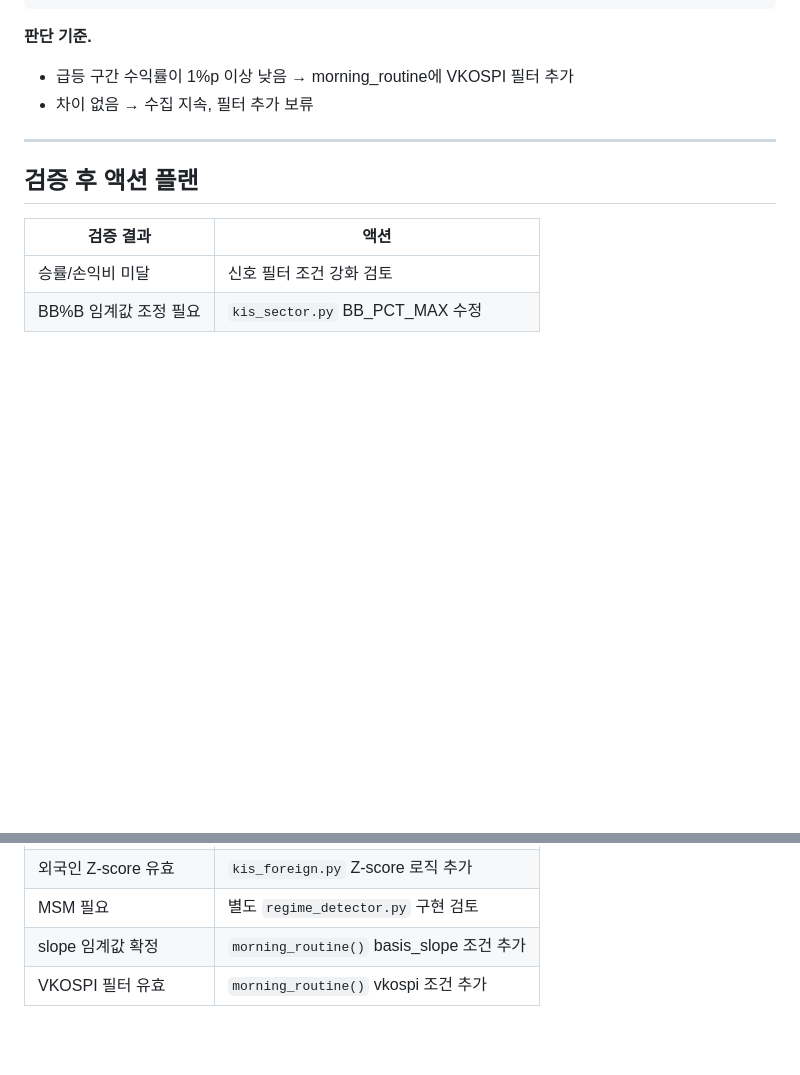
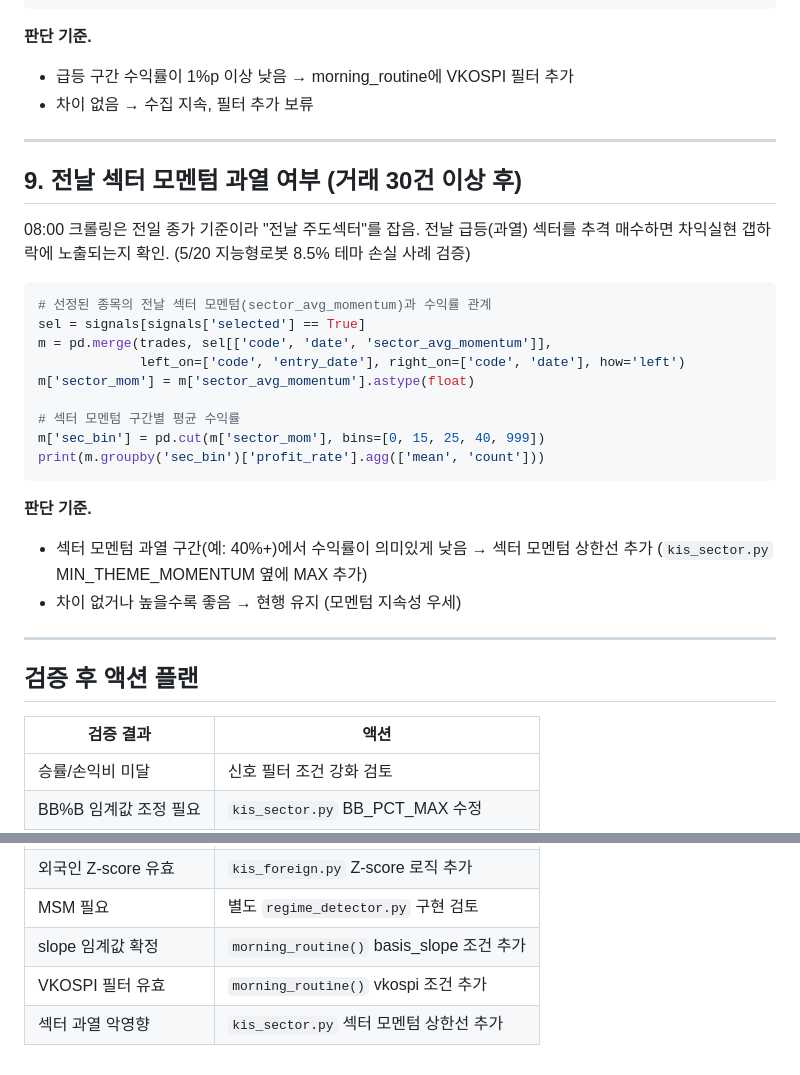
Before and after one commit to johnsonelectricoperations-ux/stock_new, a Markdown page: analysis_plan.md, 2 parts joined by grey strips. Drawn GitHub-style; blank space fills up the shorter version.

Commit message:
analysis_plan: 전날 섹터 모멘텀 과열 검증 항목(9번) 추가
08:00 크롤링이 전일 종가 기준이라 전날 급등 섹터 추격 매수 위험 존재.
sector_avg_momentum 구간별 수익률로 섹터 모멘텀 상한선 필요성 검증.

https://claude.ai/code/session_012SFDYrgfV2CAfsYi63qWmo

````diff
--- a/analysis_plan.md
+++ b/analysis_plan.md
@@ -230,6 +230,31 @@ print(f'VKOSPI 정상 구간 진입 평균 수익률: {no_spike:.2f}%')
 
 ---
 
+## 9. 전날 섹터 모멘텀 과열 여부 (거래 30건 이상 후)
+
+08:00 크롤링은 전일 종가 기준이라 "전날 주도섹터"를 잡음. 전날 급등(과열)
+섹터를 추격 매수하면 차익실현 갭하락에 노출되는지 확인. (5/20 지능형로봇
+8.5% 테마 손실 사례 검증)
+
+```python
+# 선정된 종목의 전날 섹터 모멘텀(sector_avg_momentum)과 수익률 관계
+sel = signals[signals['selected'] == True]
+m = pd.merge(trades, sel[['code', 'date', 'sector_avg_momentum']],
+             left_on=['code', 'entry_date'], right_on=['code', 'date'], how='left')
+m['sector_mom'] = m['sector_avg_momentum'].astype(float)
+
+# 섹터 모멘텀 구간별 평균 수익률
+m['sec_bin'] = pd.cut(m['sector_mom'], bins=[0, 15, 25, 40, 999])
+print(m.groupby('sec_bin')['profit_rate'].agg(['mean', 'count']))
+```
+
+**판단 기준.**
+- 섹터 모멘텀 과열 구간(예: 40%+)에서 수익률이 의미있게 낮음 → 섹터 모멘텀
+  상한선 추가 (`kis_sector.py` MIN_THEME_MOMENTUM 옆에 MAX 추가)
+- 차이 없거나 높을수록 좋음 → 현행 유지 (모멘텀 지속성 우세)
+
+---
+
 ## 검증 후 액션 플랜
 
 | 검증 결과 | 액션 |
@@ -241,3 +266,4 @@ print(f'VKOSPI 정상 구간 진입 평균 수익률: {no_spike:.2f}%')
 | MSM 필요 | 별도 `regime_detector.py` 구현 검토 |
 | slope 임계값 확정 | `morning_routine()` basis_slope 조건 추가 |
 | VKOSPI 필터 유효 | `morning_routine()` vkospi 조건 추가 |
+| 섹터 과열 악영향 | `kis_sector.py` 섹터 모멘텀 상한선 추가 |
````
